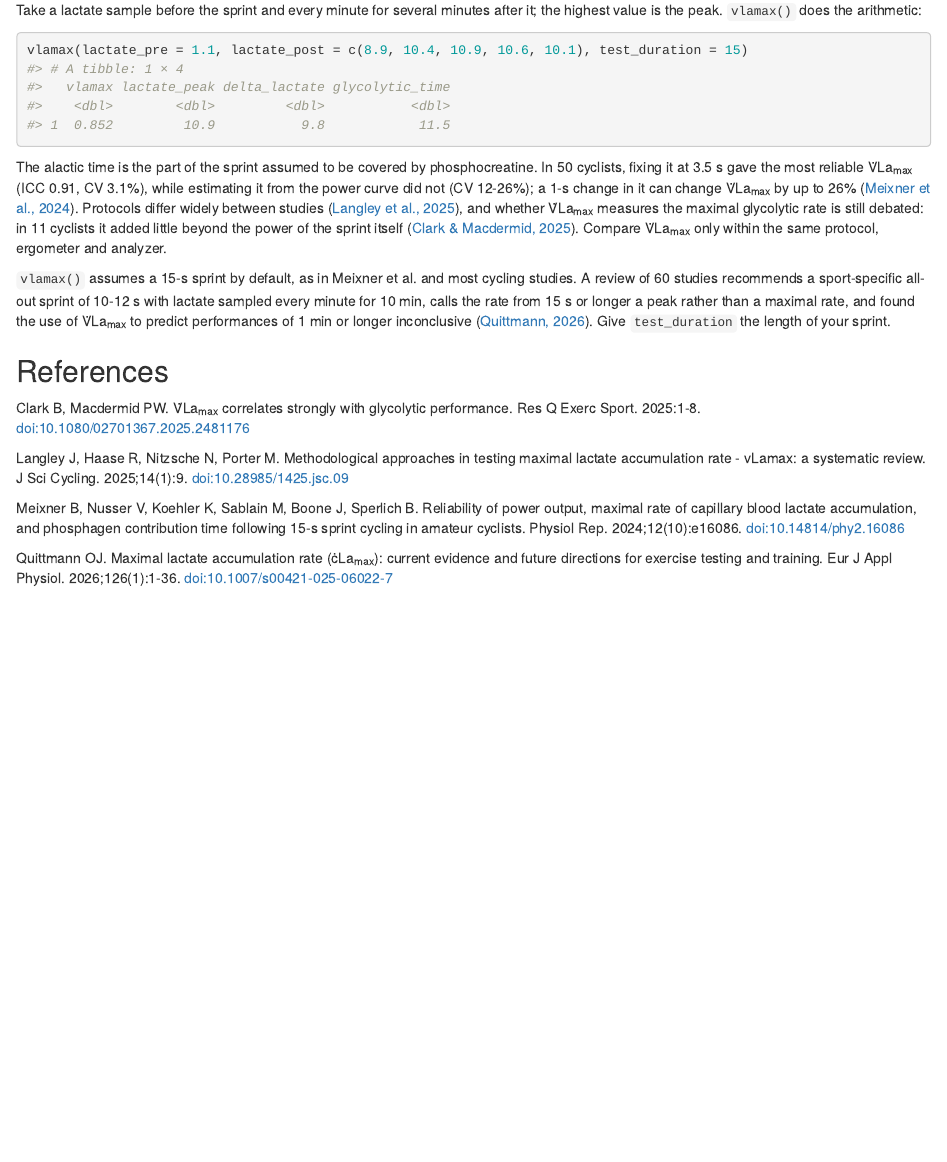
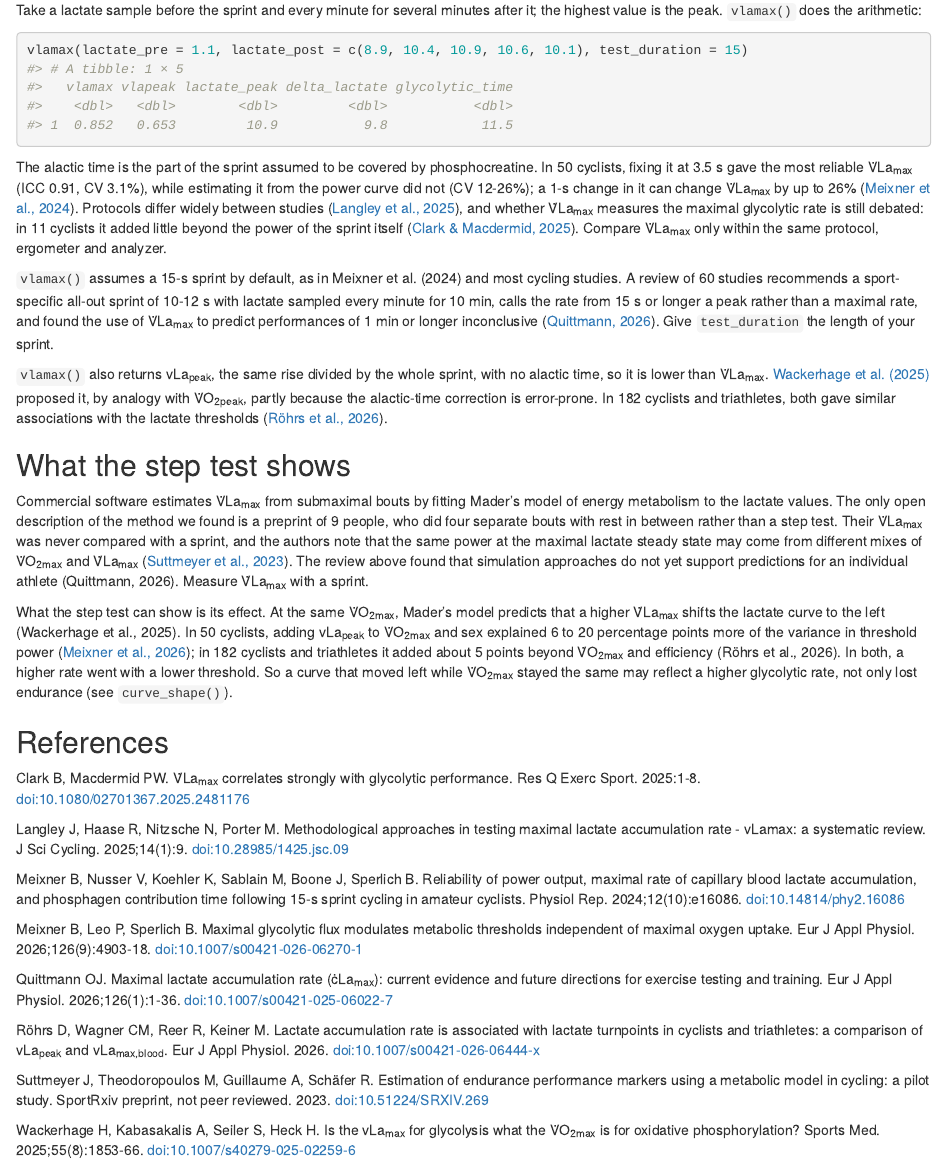
Before and after one commit to fmmattioni/lactater, an R Markdown document (vignettes/articles/beyond-the-step-test.Rmd): the page in a window 1100 px wide, from 220 px down. Rendered offline with R 4.5, knitr and Pandoc, with nearby package versions; some code elsewhere in the file could not run offline.

Commit message:
vlamax() returns vLapeak, and the VLamax article says what a step test can and cannot show
- vlamax() also returns `vlapeak`, the rise in lactate divided by the whole
  sprint with no alactic time, as proposed by Wackerhage et al. (2025); in 182
  cyclists and triathletes it gave similar associations with the thresholds
  as VLamax (Röhrs et al., 2026).
- The VLamax article gets a section on the step test: commercial software fits
  Mader's model to submaximal bouts, but the only open description is a
  9-person preprint whose VLamax was never compared with a sprint (Suttmeyer
  et al., 2023), and Quittmann (2026) found simulation approaches not ready for
  individual athletes. What the step test does show is the effect: a higher
  VLamax shifts the curve left at the same VO2max (Meixner et al., 2026; Röhrs
  et al., 2026).
- curve_shape() lists a change in VLamax at the same VO2max among the causes of
  a curve shift.
- NEWS, WORDLIST.

Co-Authored-By: Claude Opus 5.5 <noreply@anthropic.com>

```diff
--- a/R/vlamax.R
+++ b/R/vlamax.R
@@ -63,6 +75,7 @@ vlamax <- function(lactate_pre, lactate_post, test_duration = 15, alactic_time =
   glycolytic_time <- test_duration - alactic_time
   tibble::tibble(
     vlamax = (peak - lactate_pre) / glycolytic_time,
+    vlapeak = (peak - lactate_pre) / test_duration,
     lactate_peak = peak,
     delta_lactate = peak - lactate_pre,
     glycolytic_time = glycolytic_time
--- a/vignettes/articles/beyond-the-step-test.Rmd
+++ b/vignettes/articles/beyond-the-step-test.Rmd
@@ -30,10 +30,31 @@ a 1-s change in it can change V̇La<sub>max</sub> by up to 26% ([Meixner et al.,
 added little beyond the power of the sprint itself ([Clark & Macdermid, 2025](https://doi.org/10.1080/02701367.2025.2481176)). Compare V̇La<sub>max</sub> only within the same
 protocol, ergometer and analyzer.
 
-`vlamax()` assumes a 15-s sprint by default, as in Meixner et al. and most cycling studies. A review of 60 studies
+`vlamax()` assumes a 15-s sprint by default, as in Meixner et al. (2024) and most cycling studies. A review of 60 studies
 recommends a sport-specific all-out sprint of 10-12 s with lactate sampled every minute for 10 min, calls the rate
 from 15 s or longer a peak rather than a maximal rate, and found the use of V̇La<sub>max</sub> to predict performances of 1 min
 or longer inconclusive ([Quittmann, 2026](https://doi.org/10.1007/s00421-025-06022-7)). Give `test_duration` the length of your sprint.
+
+`vlamax()` also returns vLa<sub>peak</sub>, the same rise divided by the whole sprint, with no alactic time, so it is
+lower than V̇La<sub>max</sub>. [Wackerhage et al. (2025)](https://doi.org/10.1007/s40279-025-02259-6) proposed it, by analogy with V̇O<sub>2peak</sub>, partly because
+the alactic-time correction is error-prone. In 182 cyclists and triathletes, both gave similar associations with the
+lactate thresholds ([Röhrs et al., 2026](https://doi.org/10.1007/s00421-026-06444-x)).
+
+## What the step test shows
+
+Commercial software estimates V̇La<sub>max</sub> from submaximal bouts by fitting Mader's model of energy metabolism to the
+lactate values. The only open description of the method we found is a preprint of 9 people, who did four
+separate bouts with rest in between rather than a step test. Their V̇La<sub>max</sub> was never compared with a sprint, and the
+authors note that the same power at the maximal lactate steady state may come from different mixes of V̇O<sub>2max</sub> and V̇La<sub>max</sub> ([Suttmeyer et al.,
+2023](https://doi.org/10.51224/SRXIV.269)). The review above found that simulation approaches do not yet support predictions for an individual athlete
+(Quittmann, 2026). Measure V̇La<sub>max</sub> with a sprint.
+
+What the step test can show is its effect. At the same V̇O<sub>2max</sub>, Mader's model predicts that a higher V̇La<sub>max</sub> shifts
+the lactate curve to the left (Wackerhage et al., 2025). In 50 cyclists, adding vLa<sub>peak</sub> to V̇O<sub>2max</sub> and sex explained
+6 to 20 percentage points more of the variance in threshold power ([Meixner et al., 2026](https://doi.org/10.1007/s00421-026-06270-1)); in 182 cyclists and
+triathletes it added about 5 points beyond V̇O<sub>2max</sub> and efficiency (Röhrs et al., 2026). In both, a higher rate went
+with a lower threshold. So a curve that moved left while V̇O<sub>2max</sub> stayed the same may reflect a higher glycolytic rate,
+not only lost endurance (see `curve_shape()`).
 
 ## References
 
@@ -47,5 +68,19 @@ Meixner B, Nusser V, Koehler K, Sablain M, Boone J, Sperlich B. Reliability of p
 blood lactate accumulation, and phosphagen contribution time following 15-s sprint cycling in amateur cyclists.
 Physiol Rep. 2024;12(10):e16086. [doi:10.14814/phy2.16086](https://doi.org/10.14814/phy2.16086)
 
+Meixner B, Leo P, Sperlich B. Maximal glycolytic flux modulates metabolic thresholds independent of maximal oxygen
+uptake. Eur J Appl Physiol. 2026;126(9):4903-18. [doi:10.1007/s00421-026-06270-1](https://doi.org/10.1007/s00421-026-06270-1)
+
 Quittmann OJ. Maximal lactate accumulation rate (ċLa<sub>max</sub>): current evidence and future directions for exercise testing
 and training. Eur J Appl Physiol. 2026;126(1):1-36. [doi:10.1007/s00421-025-06022-7](https://doi.org/10.1007/s00421-025-06022-7)
+
+Röhrs D, Wagner CM, Reer R, Keiner M. Lactate accumulation rate is associated with lactate turnpoints in cyclists and
+triathletes: a comparison of vLa<sub>peak</sub> and vLa<sub>max,blood</sub>. Eur J Appl Physiol. 2026.
+[doi:10.1007/s00421-026-06444-x](https://doi.org/10.1007/s00421-026-06444-x)
+
+Suttmeyer J, Theodoropoulos M, Guillaume A, Schäfer R. Estimation of endurance performance markers using a metabolic
+model in cycling: a pilot study. SportRxiv preprint, not peer reviewed. 2023.
+[doi:10.51224/SRXIV.269](https://doi.org/10.51224/SRXIV.269)
+
+Wackerhage H, Kabasakalis A, Seiler S, Heck H. Is the vLa<sub>max</sub> for glycolysis what the V̇O<sub>2max</sub> is for oxidative
+phosphorylation? Sports Med. 2025;55(8):1853-66. [doi:10.1007/s40279-025-02259-6](https://doi.org/10.1007/s40279-025-02259-6)
```
Also changed, not shown: NEWS.md (+2 -1 lines), R/shape.R (+7 -2 lines), R/vlamax.R (14 more changed lines), 4 other files.
